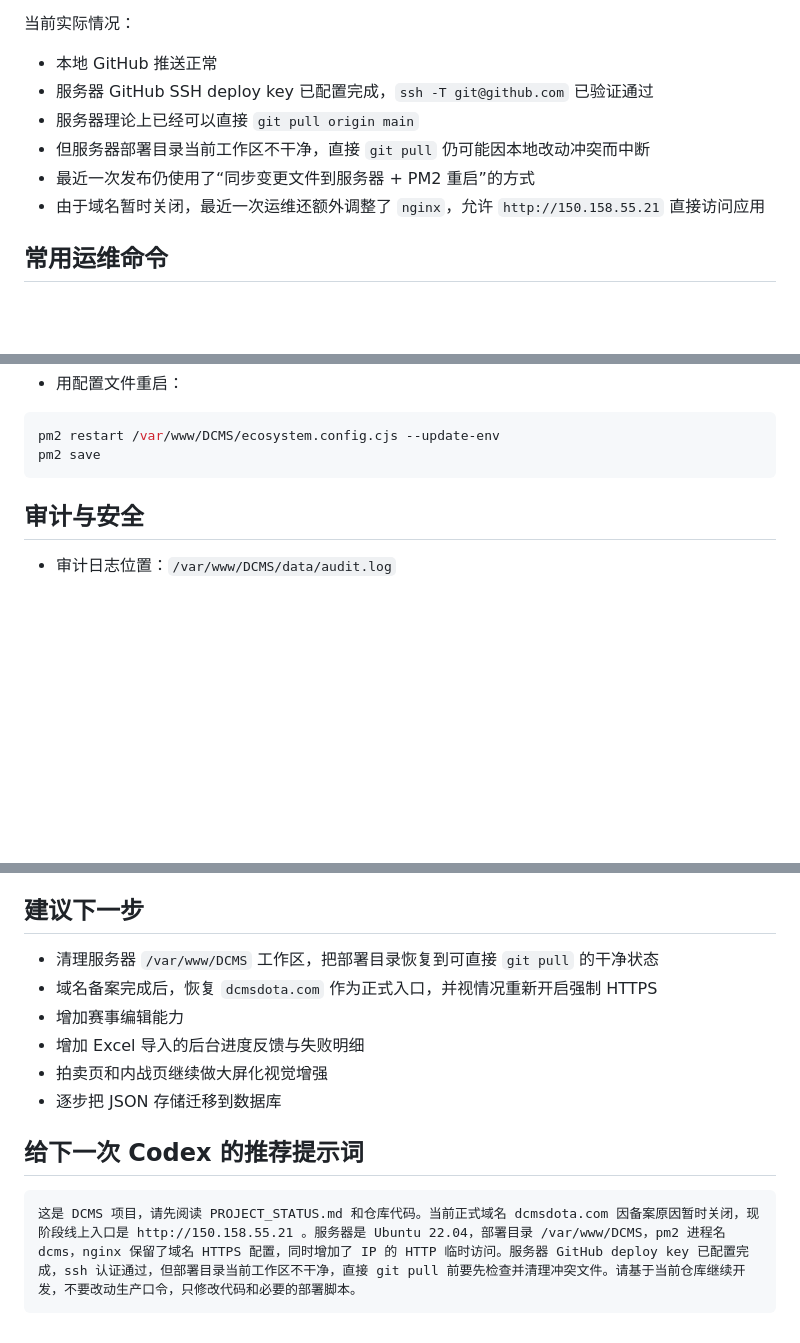
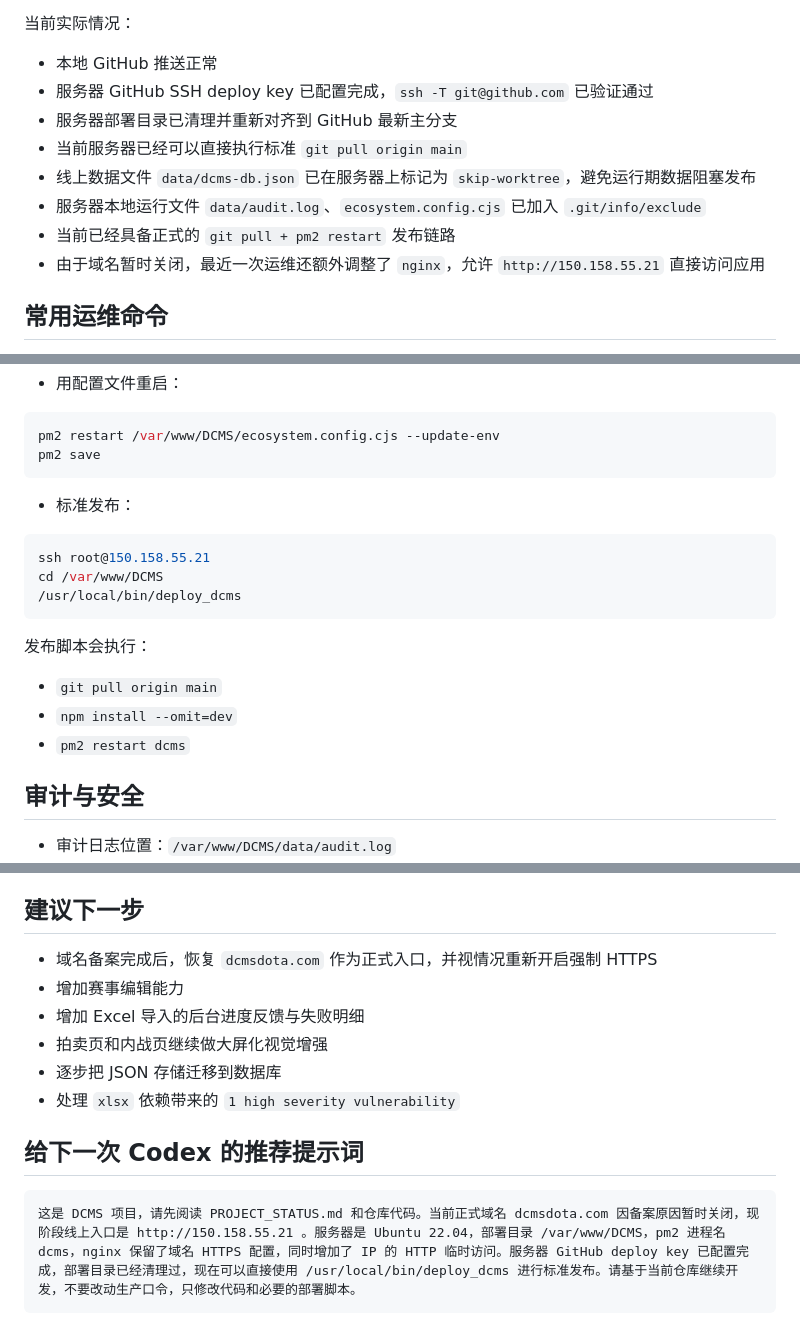
Before and after one commit to rookieandroid/DCMS, a Markdown page: PROJECT_STATUS.md, 3 parts joined by grey strips. GitHub-like rendering; blank space fills up the shorter version.

Commit message:
Document standard server deploy flow

````diff
--- a/PROJECT_STATUS.md
+++ b/PROJECT_STATUS.md
@@ -108,9 +108,11 @@ node --test
 当前实际情况：
 - 本地 GitHub 推送正常
 - 服务器 GitHub SSH deploy key 已配置完成，`ssh -T git@github.com` 已验证通过
-- 服务器理论上已经可以直接 `git pull origin main`
-- 但服务器部署目录当前工作区不干净，直接 `git pull` 仍可能因本地改动冲突而中断
-- 最近一次发布仍使用了“同步变更文件到服务器 + PM2 重启”的方式
+- 服务器部署目录已清理并重新对齐到 GitHub 最新主分支
+- 当前服务器已经可以直接执行标准 `git pull origin main`
+- 线上数据文件 `data/dcms-db.json` 已在服务器上标记为 `skip-worktree`，避免运行期数据阻塞发布
+- 服务器本地运行文件 `data/audit.log`、`ecosystem.config.cjs` 已加入 `.git/info/exclude`
+- 当前已经具备正式的 `git pull + pm2 restart` 发布链路
 - 由于域名暂时关闭，最近一次运维还额外调整了 `nginx`，允许 `http://150.158.55.21` 直接访问应用
 
 ## 常用运维命令
@@ -127,6 +129,17 @@ pm2 logs dcms
 pm2 restart /var/www/DCMS/ecosystem.config.cjs --update-env
 pm2 save
 ```
+- 标准发布：
+```bash
+ssh root@150.158.55.21
+cd /var/www/DCMS
+/usr/local/bin/deploy_dcms
+```
+
+发布脚本会执行：
+- `git pull origin main`
+- `npm install --omit=dev`
+- `pm2 restart dcms`
 
 ## 审计与安全
 - 审计日志位置：`/var/www/DCMS/data/audit.log`
@@ -162,14 +175,14 @@ pm2 save
 - 公开玩家库输入交互稳定性修复
 
 ## 建议下一步
-- 清理服务器 `/var/www/DCMS` 工作区，把部署目录恢复到可直接 `git pull` 的干净状态
 - 域名备案完成后，恢复 `dcmsdota.com` 作为正式入口，并视情况重新开启强制 HTTPS
 - 增加赛事编辑能力
 - 增加 Excel 导入的后台进度反馈与失败明细
 - 拍卖页和内战页继续做大屏化视觉增强
 - 逐步把 JSON 存储迁移到数据库
+- 处理 `xlsx` 依赖带来的 `1 high severity vulnerability`
 
 ## 给下一次 Codex 的推荐提示词
 ```text
-这是 DCMS 项目，请先阅读 PROJECT_STATUS.md 和仓库代码。当前正式域名 dcmsdota.com 因备案原因暂时关闭，现阶段线上入口是 http://150.158.55.21 。服务器是 Ubuntu 22.04，部署目录 /var/www/DCMS，pm2 进程名 dcms，nginx 保留了域名 HTTPS 配置，同时增加了 IP 的 HTTP 临时访问。服务器 GitHub deploy key 已配置完成，ssh 认证通过，但部署目录当前工作区不干净，直接 git pull 前要先检查并清理冲突文件。请基于当前仓库继续开发，不要改动生产口令，只修改代码和必要的部署脚本。
+这是 DCMS 项目，请先阅读 PROJECT_STATUS.md 和仓库代码。当前正式域名 dcmsdota.com 因备案原因暂时关闭，现阶段线上入口是 http://150.158.55.21 。服务器是 Ubuntu 22.04，部署目录 /var/www/DCMS，pm2 进程名 dcms，nginx 保留了域名 HTTPS 配置，同时增加了 IP 的 HTTP 临时访问。服务器 GitHub deploy key 已配置完成，部署目录已经清理过，现在可以直接使用 /usr/local/bin/deploy_dcms 进行标准发布。请基于当前仓库继续开发，不要改动生产口令，只修改代码和必要的部署脚本。
 ```
````
